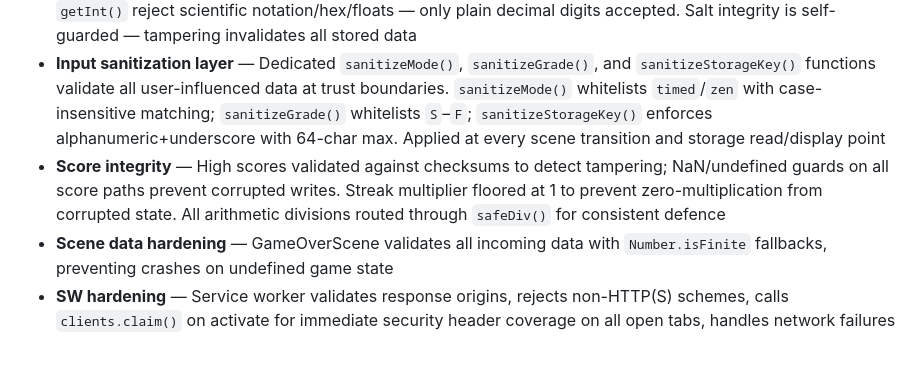
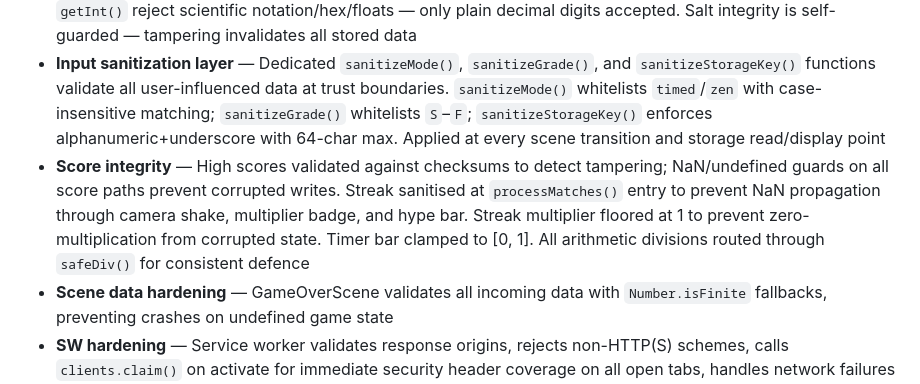
Before and after one commit to DareDev256/whats-poppin, a Markdown page: README.md, the part around the change. Rendered like a GitHub page; blank space fills up the shorter version.

Commit message:
Passion: auto-save 1 file(s) [pre-heal]

```diff
--- a/README.md
+++ b/README.md
@@ -52,7 +52,7 @@ All source files attach their exports to `window` — no bundler, no module syst
 - **Referrer-Policy** — `no-referrer` prevents information leakage to CDN/third parties
 - **SafeStorage** — Try-catch wrappers and FNV-1a keyed checksums with per-install salt. Key validation enforces alphanumeric+underscore pattern and 64-char max on all `get()`/`set()` calls. Value writes capped at 1KB to prevent storage abuse. Missing checksums are treated as tampered (no deletion bypass). All numeric reads via `getInt()` reject scientific notation/hex/floats — only plain decimal digits accepted. Salt integrity is self-guarded — tampering invalidates all stored data
 - **Input sanitization layer** — Dedicated `sanitizeMode()`, `sanitizeGrade()`, and `sanitizeStorageKey()` functions validate all user-influenced data at trust boundaries. `sanitizeMode()` whitelists `timed`/`zen` with case-insensitive matching; `sanitizeGrade()` whitelists `S`–`F`; `sanitizeStorageKey()` enforces alphanumeric+underscore with 64-char max. Applied at every scene transition and storage read/display point
-- **Score integrity** — High scores validated against checksums to detect tampering; NaN/undefined guards on all score paths prevent corrupted writes. Streak multiplier floored at 1 to prevent zero-multiplication from corrupted state. All arithmetic divisions routed through `safeDiv()` for consistent defence
+- **Score integrity** — High scores validated against checksums to detect tampering; NaN/undefined guards on all score paths prevent corrupted writes. Streak sanitised at `processMatches()` entry to prevent NaN propagation through camera shake, multiplier badge, and hype bar. Streak multiplier floored at 1 to prevent zero-multiplication from corrupted state. Timer bar clamped to [0, 1]. All arithmetic divisions routed through `safeDiv()` for consistent defence
 - **Scene data hardening** — GameOverScene validates all incoming data with `Number.isFinite` fallbacks, preventing crashes on undefined game state
 - **SW hardening** — Service worker validates response origins, rejects non-HTTP(S) schemes, calls `clients.claim()` on activate for immediate security header coverage on all open tabs, handles network failures gracefully
 - **DNS prefetch control** — Disabled to prevent DNS info leakage to third parties
```
